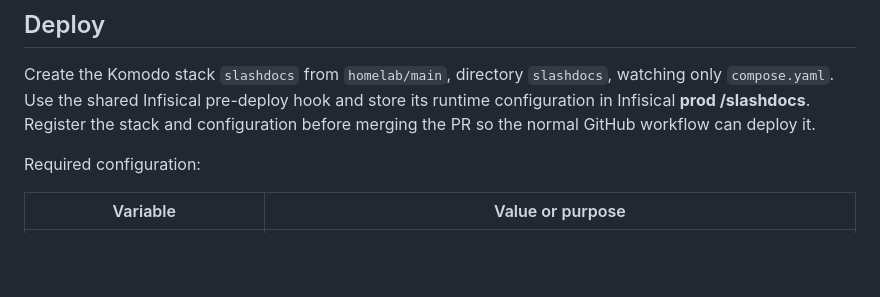
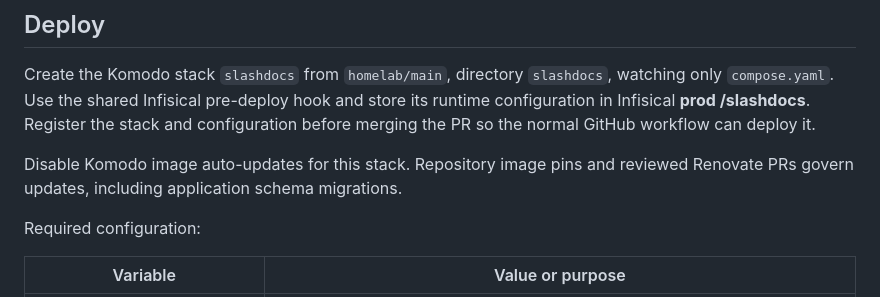
Before and after one commit to samaluk/homelab, a Markdown page: slashdocs/README.md, the part around the change. Drawn GitHub-style; blank space fills up the shorter version.

Commit message:
Document Komodo update policy for SlashDocs

```diff
--- a/slashdocs/README.md
+++ b/slashdocs/README.md
@@ -12,6 +12,9 @@ watching only `compose.yaml`. Use the shared Infisical pre-deploy hook and store
 its runtime configuration in Infisical **prod /slashdocs**. Register the stack
 and configuration before merging the PR so the normal GitHub workflow can
 deploy it.
+
+Disable Komodo image auto-updates for this stack. Repository image pins and
+reviewed Renovate PRs govern updates, including application schema migrations.
 
 Required configuration:
 
```
